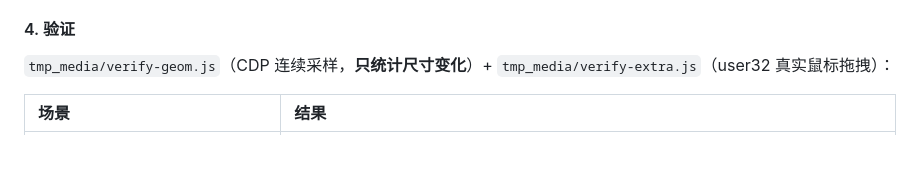
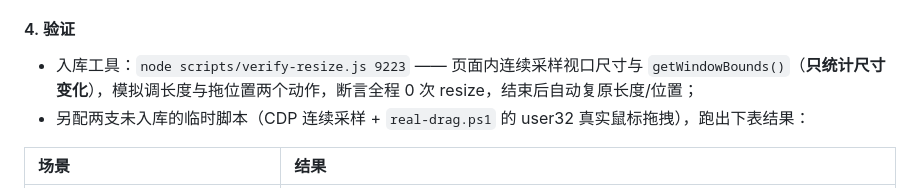
Before and after one commit to nayru77mi/deepseek-DesktopPet-Shimeji, a Markdown page: BUGFIX_LOG.md, the part around the change. Drawn GitHub-style; blank space fills up the shorter version.

Commit message:
docs(bugfix): BUG-017 验证段落改为引用入库的 scripts/verify-resize.js（临时脚本未入库）

```diff
--- a/BUGFIX_LOG.md
+++ b/BUGFIX_LOG.md
@@ -403,7 +403,8 @@ CDP 连续采样 `getWindowBounds()` + 视口尺寸实测（修复前）：
    - 血条按住但没拖够 3px 视为点击，CSS 拨回已保存的 `pillDx`（否则 CSS 与 `pillDx` 不一致，下次镜像翻转 / 配置回放时血条自己"跳回去"）。
 
 #### 4. 验证
-`tmp_media/verify-geom.js`（CDP 连续采样，**只统计尺寸变化**）+ `tmp_media/verify-extra.js`（user32 真实鼠标拖拽）：
+- 入库工具：`node scripts/verify-resize.js 9223` —— 页面内连续采样视口尺寸与 `getWindowBounds()`（**只统计尺寸变化**），模拟调长度与拖位置两个动作，断言全程 0 次 resize，结束后自动复原长度/位置；
+- 另配两支未入库的临时脚本（CDP 连续采样 + `real-drag.ps1` 的 user32 真实鼠标拖拽），跑出下表结果：
 
 | 场景 | 结果 |
 | :--- | :--- |
```
